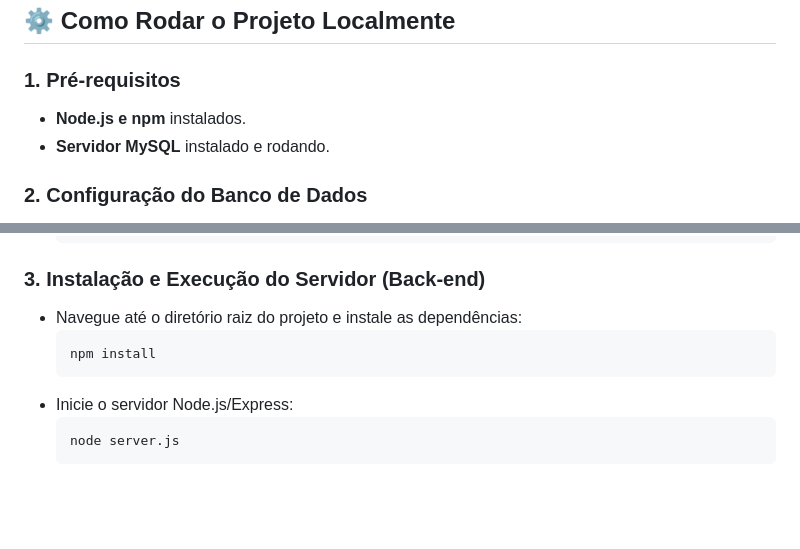
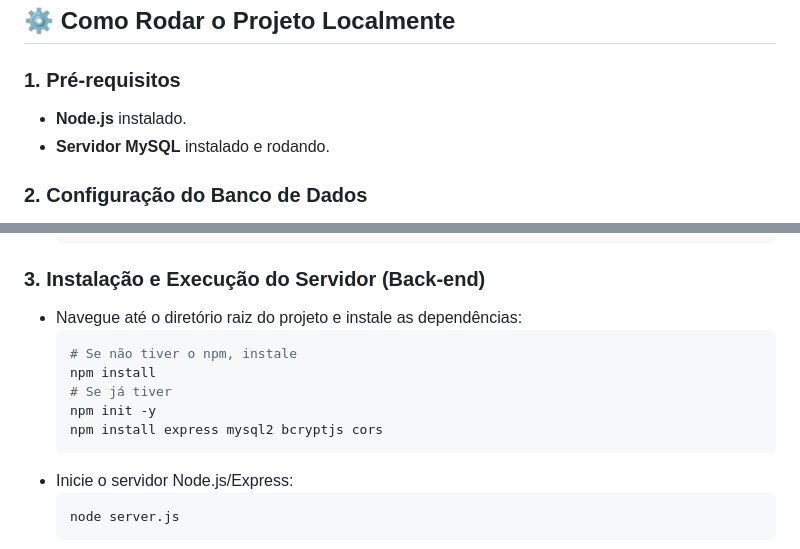
Before and after one commit to JoaoVictorHub/Saude-e-Atendimento-Full-Stack, a Markdown page: README.md, 2 parts joined by grey strips. Drawn GitHub-style; blank space fills up the shorter version.

````diff
--- a/README.md
+++ b/README.md
@@ -38,7 +38,7 @@ A arquitetura do projeto é dividida entre o cliente (Front-end) e o servidor (B
 ## ⚙️ Como Rodar o Projeto Localmente
 
 ### 1. Pré-requisitos
-* **Node.js e npm** instalados.
+* **Node.js** instalado.
 * **Servidor MySQL** instalado e rodando.
 
 ### 2. Configuração do Banco de Dados
@@ -72,7 +72,11 @@ A arquitetura do projeto é dividida entre o cliente (Front-end) e o servidor (B
 ### 3. Instalação e Execução do Servidor (Back-end)
 * Navegue até o diretório raiz do projeto e instale as dependências:
     ```bash
+    # Se não tiver o npm, instale
     npm install
+    # Se já tiver
+    npm init -y
+    npm install express mysql2 bcryptjs cors
     ```
 * Inicie o servidor Node.js/Express:
     ```bash
````
